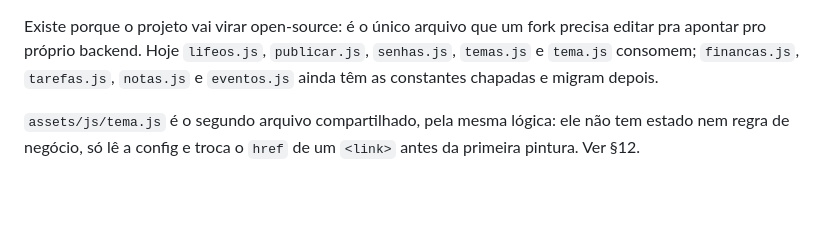
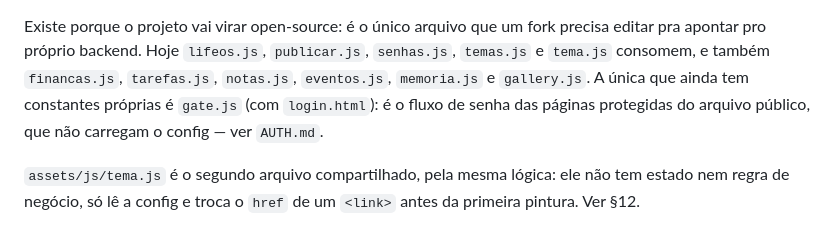
Before and after one commit to Kzrtt/lifeos, a Markdown page: docs/LIFEOS.md, the part around the change. Drawn GitHub-style; blank space fills up the shorter version.

Commit message:
docs(lifeos): §2 dizia que financas/tarefas/notas ainda tinham config chapada
Já leem de lifeos-config.js; a única exceção é gate.js (com login.html).

Co-Authored-By: Claude Opus 5.5 <noreply@anthropic.com>

```diff
--- a/docs/LIFEOS.md
+++ b/docs/LIFEOS.md
@@ -155,8 +155,11 @@ emenda deliberada, e vale entender a fronteira:
 
 Existe porque o projeto vai virar open-source: é o único arquivo que um fork
 precisa editar pra apontar pro próprio backend. Hoje `lifeos.js`, `publicar.js`,
-`senhas.js`, `temas.js` e `tema.js` consomem; `financas.js`, `tarefas.js`,
-`notas.js` e `eventos.js` ainda têm as constantes chapadas e migram depois.
+`senhas.js`, `temas.js` e `tema.js` consomem, e também `financas.js`,
+`tarefas.js`, `notas.js`, `eventos.js`, `memoria.js` e `gallery.js`. A única
+que ainda tem constantes próprias é `gate.js` (com `login.html`): é o fluxo
+de senha das páginas protegidas do arquivo público, que não carregam o
+config — ver `AUTH.md`.
 
 `assets/js/tema.js` é o segundo arquivo compartilhado, pela mesma lógica: ele
 não tem estado nem regra de negócio, só lê a config e troca o `href` de um
```
